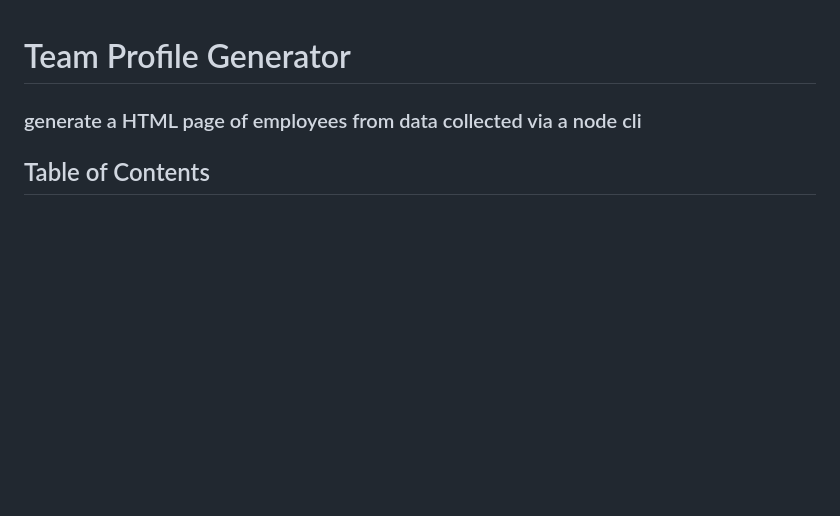
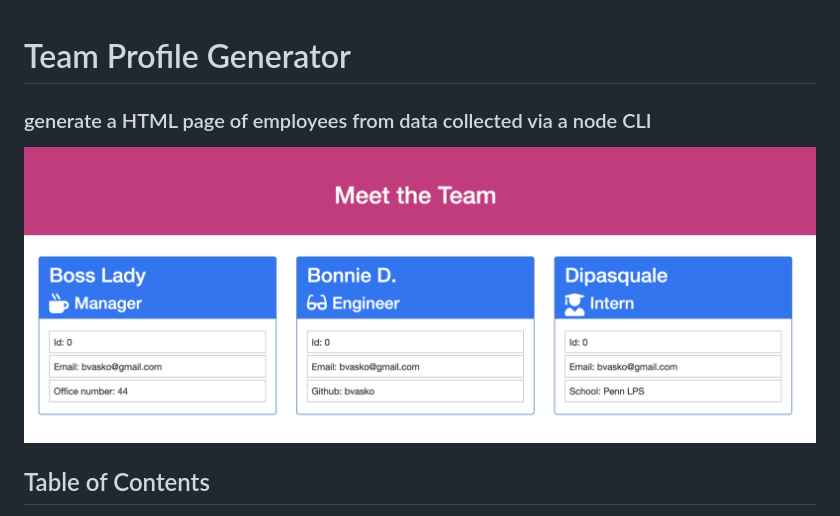
Before and after one commit to bvasko/team-profile-generator, a Markdown page: README.md, the part around the change. Rendered like a GitHub page; pictures changed too: src/img/screenshot.png (added); blank space fills up the shorter version.

Commit message:
add screenshot to README

```diff
--- a/README.md
+++ b/README.md
@@ -1,6 +1,8 @@
 # Team Profile Generator
 
-### generate a HTML page of employees from data collected via a node cli
+### generate a HTML page of employees from data collected via a node CLI
+
+![screenshot](./src/img/screenshot.png)
 
 ## Table of Contents
   - [Usage](#usage)
```
